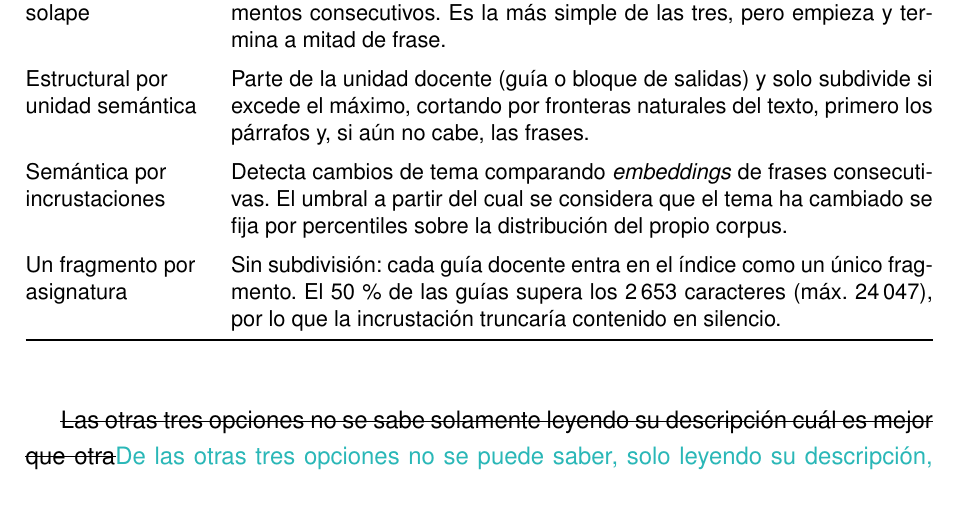
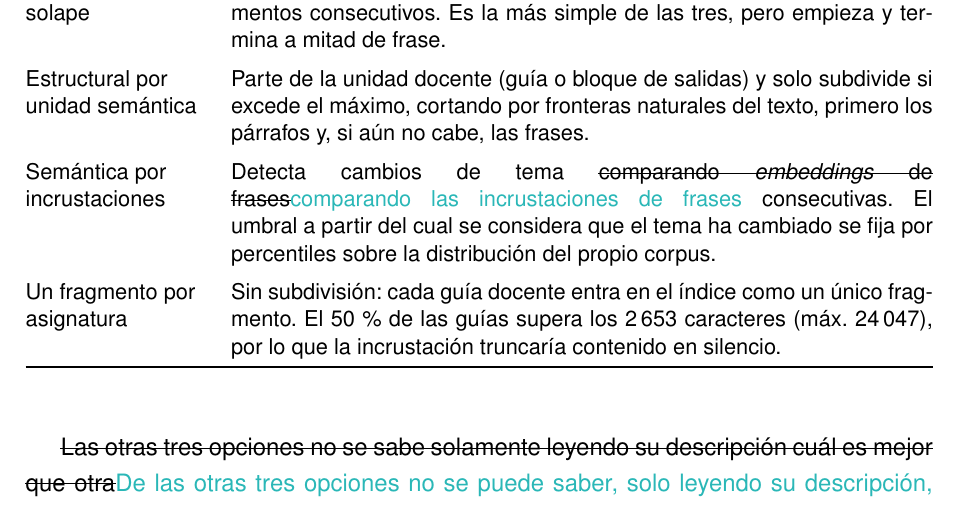
Before and after one commit to samubp10/tfg-recomendador-uja, a LaTeX document (memoria/main.tex, which reads memoria/tablas/TablaAlternativasChunking.tex): part of page 77 of 146, cut so that both start at the same text. Compiled offline with pdfLaTeX.

Commit message:
docs(IT-52): incrustaciones en la tabla de alternativas de troceado
El mismo término que el resto de la memoria.

```diff
--- a/memoria/tablas/TablaAlternativasChunking.tex
+++ b/memoria/tablas/TablaAlternativasChunking.tex
@@ -15,7 +15,7 @@
     Parte de la unidad docente (guía o bloque de salidas) y solo subdivide si excede el máximo, cortando por fronteras naturales del texto, primero los párrafos y, si aún no cabe, las frases. \\
     \addlinespace
     Semántica por incrustaciones     &
-    Detecta cambios de tema comparando \emph{embeddings} de frases consecutivas. El umbral a partir del cual se considera que el tema ha cambiado se fija por percentiles sobre la distribución del propio corpus. \\
+    Detecta cambios de tema \sout{comparando \emph{embeddings} de frases}\textcolor{borrador2}{comparando las incrustaciones de frases} consecutivas. El umbral a partir del cual se considera que el tema ha cambiado se fija por percentiles sobre la distribución del propio corpus. \\
     \addlinespace
     Un fragmento por asignatura      &
     Sin subdivisión: cada guía docente entra en el índice como un único fragmento. El 50\,\% de las guías supera los 2\,653 caracteres (máx.\ 24\,047), por lo que la incrustación truncaría contenido en silencio. \\
```
